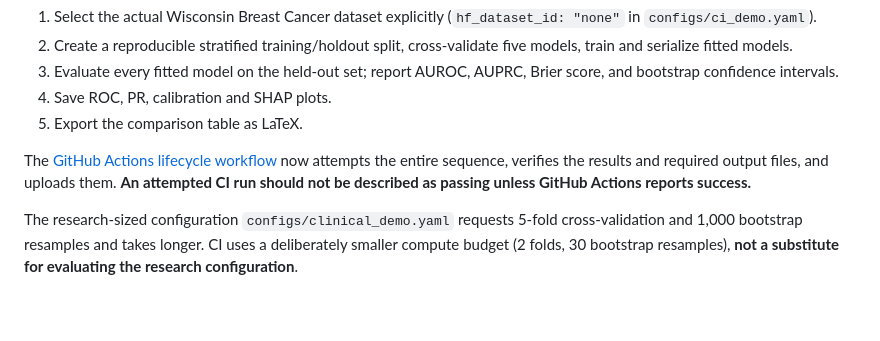
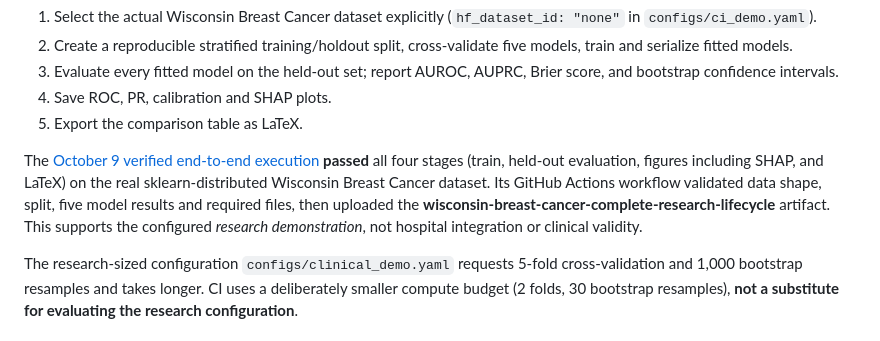
Before and after one commit to jibrankazi/Healthcare-ML, a Markdown page: README.md, the part around the change. GitHub-like rendering; blank space fills up the shorter version.

Commit message:
Link completed evidence-backed clinical research lifecycle and artifact

```diff
--- a/README.md
+++ b/README.md
@@ -20,7 +20,7 @@ Stages executed by `hchealth.run_pipeline`:
 4. Save ROC, PR, calibration and SHAP plots.
 5. Export the comparison table as LaTeX.
 
-The [GitHub Actions lifecycle workflow](https://github.com/jibrankazi/Healthcare-ML/actions/workflows/tests.yml) now attempts the entire sequence, verifies the results and required output files, and uploads them. **An attempted CI run should not be described as passing unless GitHub Actions reports success.**
+The [October 9 verified end-to-end execution](https://github.com/jibrankazi/Healthcare-ML/actions/runs/37940182428) **passed** all four stages (train, held-out evaluation, figures including SHAP, and LaTeX) on the real sklearn-distributed Wisconsin Breast Cancer dataset. Its GitHub Actions workflow validated data shape, split, five model results and required files, then uploaded the **wisconsin-breast-cancer-complete-research-lifecycle** artifact. This supports the configured *research demonstration*, not hospital integration or clinical validity.
 
 The research-sized configuration `configs/clinical_demo.yaml` requests 5-fold cross-validation and 1,000 bootstrap resamples and takes longer. CI uses a deliberately smaller compute budget (2 folds, 30 bootstrap resamples), **not a substitute for evaluating the research configuration**.
 
```
